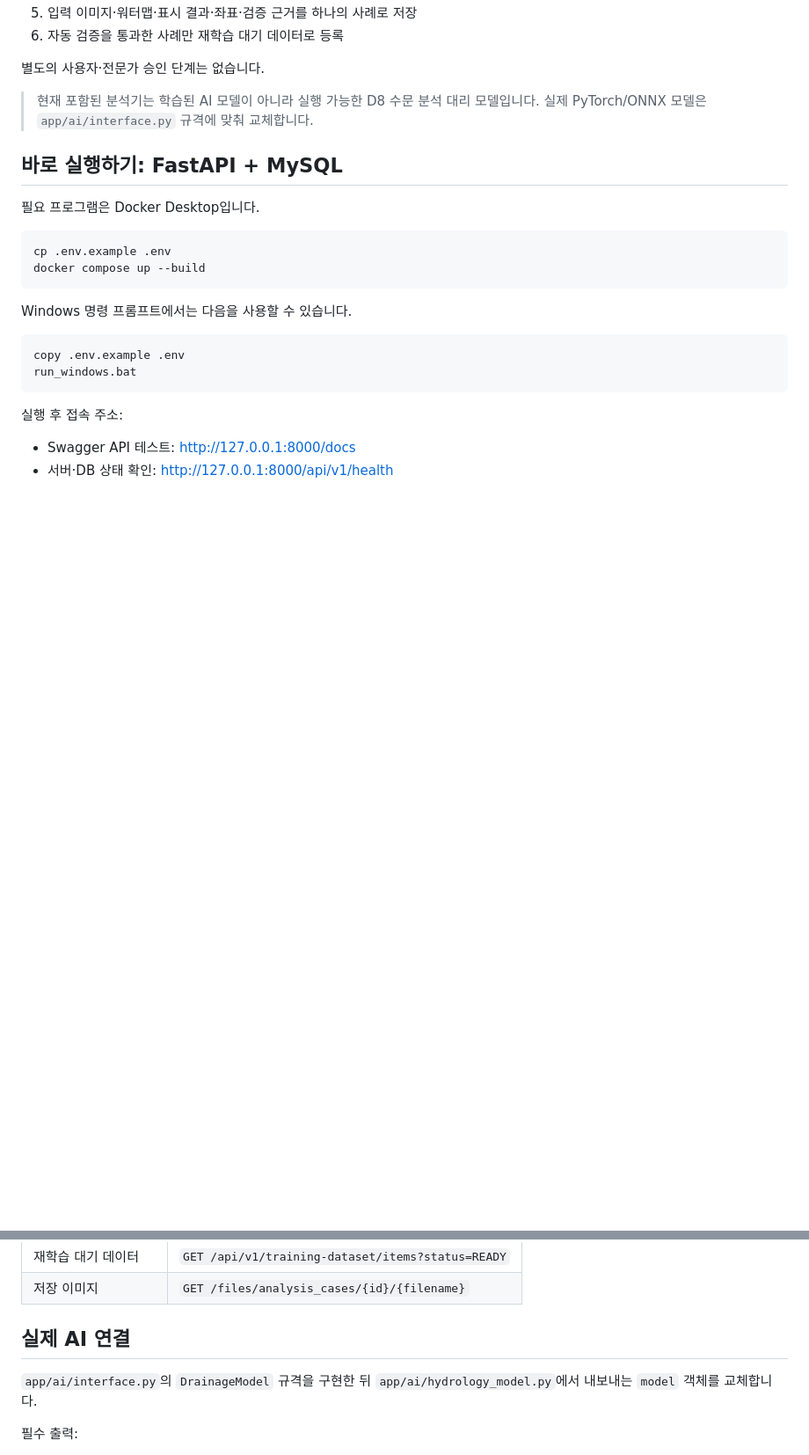
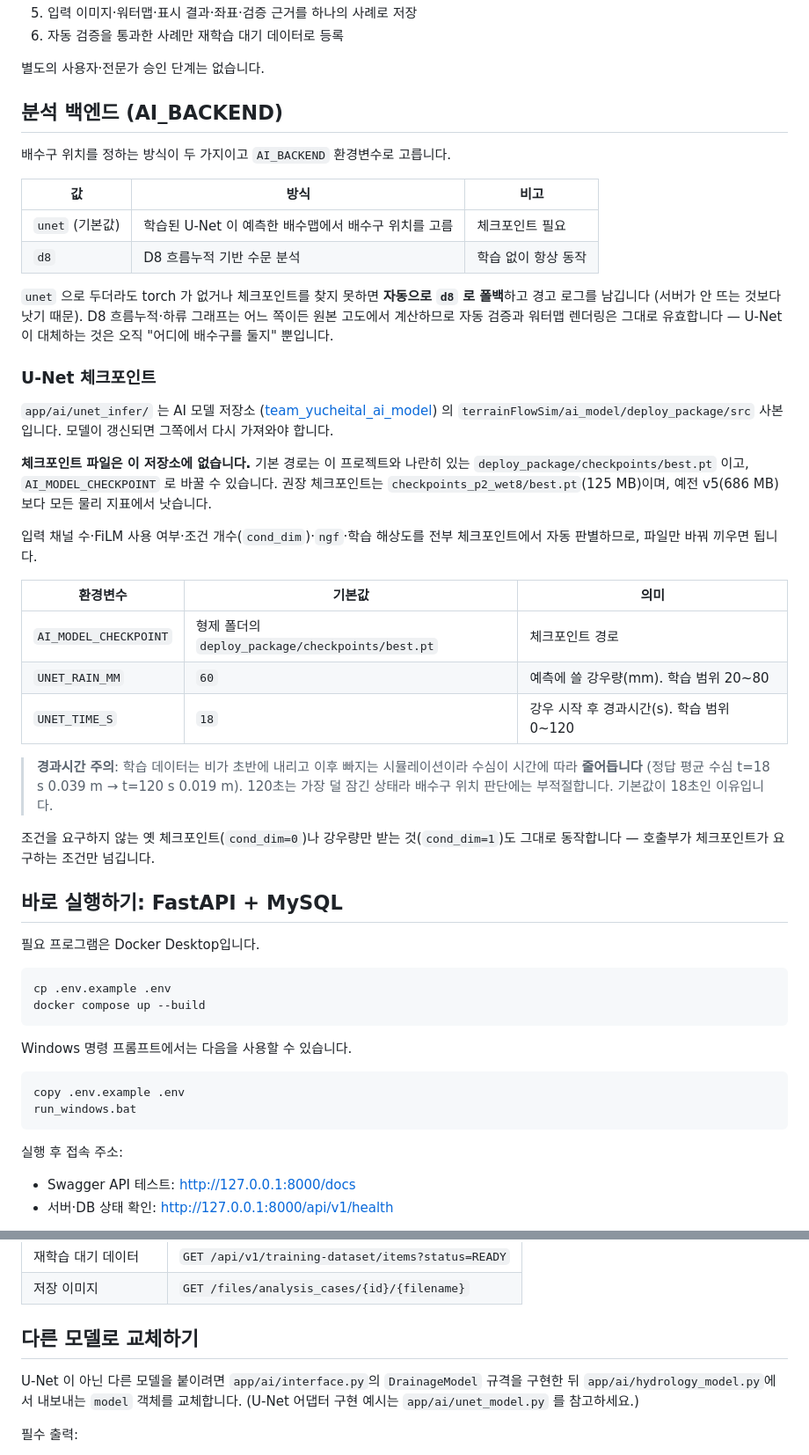
Before and after one commit to beak00hyunmin7/team_yucheital_backend, a Markdown page: README.md, 2 parts joined by grey strips. Shown at 88% size. GitHub-like rendering; blank space fills up the shorter version.

Commit message:
README 를 현재 동작 기준으로 수정 (njh)
- "현재 포함된 분석기는 학습된 AI 모델이 아니라 D8 대리 모델" 이라는 서술이 사실과
  달랐다. AI_BACKEND 기본값이 이미 unet 이고, app/ai/unet_model.py 가 학습된 U-Net 을
  호출한다. 두 백엔드(unet/d8)와 자동 폴백 동작을 표로 정리했다.
- U-Net 체크포인트 항목 신설: 이 저장소에 체크포인트 파일이 없다는 점, 기본 경로,
  권장 모델(p2_wet8, 125MB), app/ai/unet_infer 가 AI 모델 저장소의 사본이라는 관계.
- 이번에 추가된 환경변수 표: AI_MODEL_CHECKPOINT / UNET_RAIN_MM / UNET_TIME_S.
  경과시간이 짧을수록 물이 많다는 함정도 함께 명시(기본값 18초인 이유).
- "실제 AI 연결" -> "다른 모델로 교체하기" 로 제목 정정. 이미 연결돼 있다.

Co-Authored-By: Claude Opus 5 <noreply@anthropic.com>

```diff
--- a/README.md
+++ b/README.md
@@ -12,8 +12,47 @@
 
 별도의 사용자·전문가 승인 단계는 없습니다.
 
-> 현재 포함된 분석기는 학습된 AI 모델이 아니라 실행 가능한 D8 수문 분석 대리
-> 모델입니다. 실제 PyTorch/ONNX 모델은 `app/ai/interface.py` 규격에 맞춰 교체합니다.
+## 분석 백엔드 (AI_BACKEND)
+
+배수구 위치를 정하는 방식이 두 가지이고 `AI_BACKEND` 환경변수로 고릅니다.
+
+| 값 | 방식 | 비고 |
+|---|---|---|
+| `unet` (기본값) | 학습된 U-Net 이 예측한 배수맵에서 배수구 위치를 고름 | 체크포인트 필요 |
+| `d8` | D8 흐름누적 기반 수문 분석 | 학습 없이 항상 동작 |
+
+`unet` 으로 두더라도 torch 가 없거나 체크포인트를 찾지 못하면 **자동으로 `d8` 로 폴백**하고
+경고 로그를 남깁니다 (서버가 안 뜨는 것보다 낫기 때문). D8 흐름누적·하류 그래프는 어느 쪽이든
+원본 고도에서 계산하므로 자동 검증과 워터맵 렌더링은 그대로 유효합니다 — U-Net 이 대체하는 것은
+오직 "어디에 배수구를 둘지" 뿐입니다.
+
+### U-Net 체크포인트
+
+`app/ai/unet_infer/` 는 AI 모델 저장소
+([team_yucheital_ai_model](https://github.com/beak00hyunmin7/team_yucheital_ai_model))
+의 `terrainFlowSim/ai_model/deploy_package/src` 사본입니다. 모델이 갱신되면 그쪽에서
+다시 가져와야 합니다.
+
+**체크포인트 파일은 이 저장소에 없습니다.** 기본 경로는 이 프로젝트와 나란히 있는
+`deploy_package/checkpoints/best.pt` 이고, `AI_MODEL_CHECKPOINT` 로 바꿀 수 있습니다.
+권장 체크포인트는 `checkpoints_p2_wet8/best.pt`(125 MB)이며, 예전 v5(686 MB)보다
+모든 물리 지표에서 낫습니다.
+
+입력 채널 수·FiLM 사용 여부·조건 개수(`cond_dim`)·`ngf`·학습 해상도를 전부 체크포인트에서
+자동 판별하므로, 파일만 바꿔 끼우면 됩니다.
+
+| 환경변수 | 기본값 | 의미 |
+|---|---|---|
+| `AI_MODEL_CHECKPOINT` | 형제 폴더의 `deploy_package/checkpoints/best.pt` | 체크포인트 경로 |
+| `UNET_RAIN_MM` | `60` | 예측에 쓸 강우량(mm). 학습 범위 20~80 |
+| `UNET_TIME_S` | `18` | 강우 시작 후 경과시간(s). 학습 범위 0~120 |
+
+> **경과시간 주의**: 학습 데이터는 비가 초반에 내리고 이후 빠지는 시뮬레이션이라 수심이
+> 시간에 따라 **줄어듭니다** (정답 평균 수심 t=18 s 0.039 m → t=120 s 0.019 m).
+> 120초는 가장 덜 잠긴 상태라 배수구 위치 판단에는 부적절합니다. 기본값이 18초인 이유입니다.
+
+조건을 요구하지 않는 옛 체크포인트(`cond_dim=0`)나 강우량만 받는 것(`cond_dim=1`)도
+그대로 동작합니다 — 호출부가 체크포인트가 요구하는 조건만 넘깁니다.
 
 ## 바로 실행하기: FastAPI + MySQL
 
@@ -154,10 +193,11 @@ MySQL 테이블:
 | 재학습 대기 데이터 | `GET /api/v1/training-dataset/items?status=READY` |
 | 저장 이미지 | `GET /files/analysis_cases/{id}/{filename}` |
 
-## 실제 AI 연결
+## 다른 모델로 교체하기
 
-`app/ai/interface.py`의 `DrainageModel` 규격을 구현한 뒤
+U-Net 이 아닌 다른 모델을 붙이려면 `app/ai/interface.py`의 `DrainageModel` 규격을 구현한 뒤
 `app/ai/hydrology_model.py`에서 내보내는 `model` 객체를 교체합니다.
+(U-Net 어댑터 구현 예시는 `app/ai/unet_model.py` 를 참고하세요.)
 
 필수 출력:
 
```
